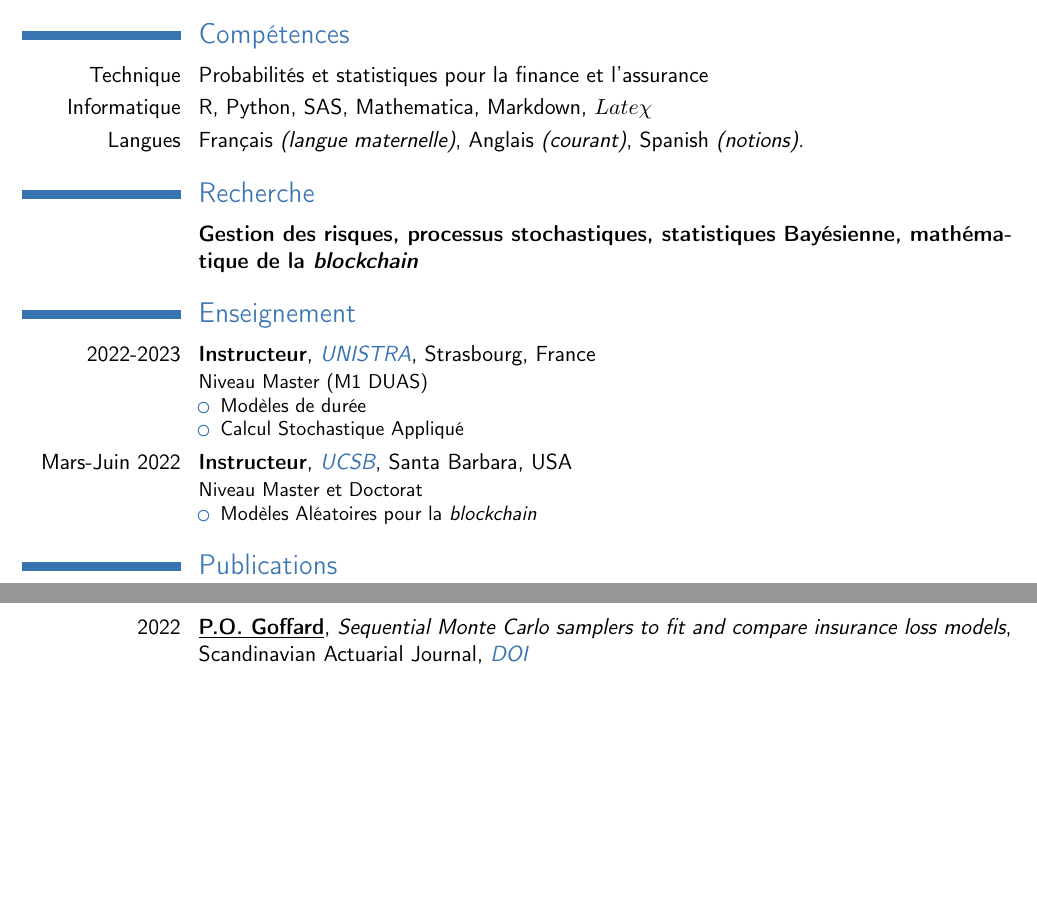
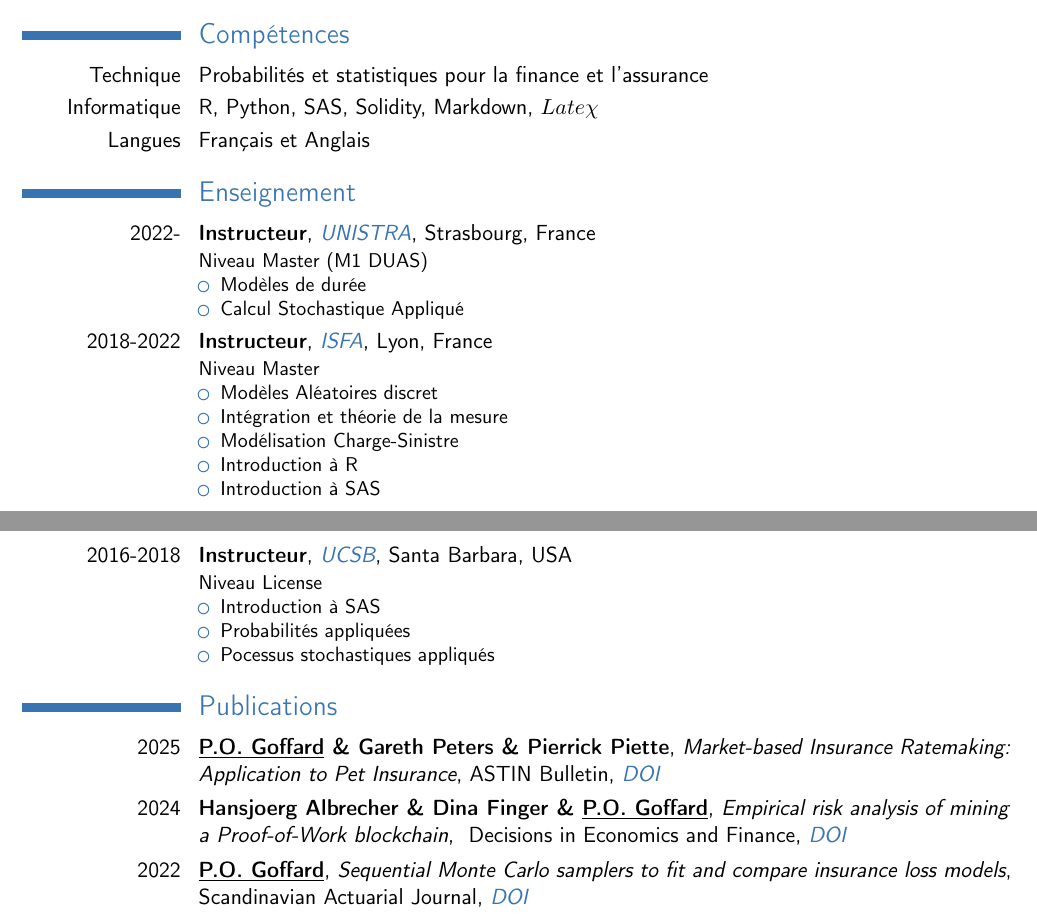
Before and after one commit to LaGauffre/LaGauffre.github.io, a LaTeX CV (resume/resume_French.tex): two parts of pages 1 and 2 of 2, joined at a grey line, cut so that both start at the same text, the shorter picture padded with empty space. Compiled offline with pdfLaTeX.

```diff
--- a/resume/resume_French.tex
+++ b/resume/resume_French.tex
@@ -33,7 +33,7 @@
 \homepage{pierre-olivier.goffard.me}
 %\phone{+33 674 293 348}
 \photo[46pt][0pt]{PhotoIdentite2}
-\extrainfo{Français, 35 ans}
+\extrainfo{Français, 37 ans}
 %\extrainfo{\raisebox{-1mm}{\includegraphics[height=11pt]{octocatvector.eps}}
 %    \href{https://github.com/LaGauffre}{github.com/LaGauffre}}
 
@@ -91,15 +91,15 @@
 \section{Compétences}
 \cvline{Technique}{Probabilités et statistiques pour la finance et l'assurance
 }
-\cvline{Informatique}{R, Python, SAS, Mathematica, Markdown, $Late\chi$
+\cvline{Informatique}{R, Python, SAS, Solidity, Markdown, $Late\chi$
 }
-\cvline{Langues}{Français \emph{(langue maternelle)}, Anglais \emph{(courant)}, Spanish \emph{(notions).}}
-\section{Recherche}
-\cventry{}{Gestion des risques, processus stochastiques, statistiques Bayésienne, mathématique de la \textit{blockchain}}{}{}{}{}
+\cvline{Langues}{Français et Anglais}
+% \section{Recherche}
+% \cventry{}{Gestion des risques, processus stochastiques, statistiques Bayésienne, mathématique de la \textit{blockchain}}{}{}{}{}
 %\cventry{}{Numerical inversion of Laplace transform}{I work out a numerical method to recover probability density function from the knowledge of their Laplace transform. The desired PDF takes the form of a polynomial expansion. The method extends naturally within a multi-dimensional context and the approximation formula can turn into a nonparametric statistical estimator of the PDF when data are available }{}{}{}
 %\cventry{}{Ruin theory}{In ruin theory, we model the financial reserves of a non life insurance company using stocastic processes. We aim at computing the probability that the financial reserves falls below $0$. This quantity, aka probability of ruin, is tricky to capture and motivates the use of numerical methods such as those involving Laplace transform inversion}{}{}{}
 \section{Enseignement}
-\cventry{2022-2023}{Instructeur}{\href{https://www.unistra.fr/}{\pl{UNISTRA}}}{Strasbourg}{France}{
+\cventry{2022-}{Instructeur}{\href{https://www.unistra.fr/}{\pl{UNISTRA}}}{Strasbourg}{France}{
 Niveau Master (M1 DUAS)
 \begin{itemize}
 \item Modèles de durée
@@ -107,12 +107,32 @@
 % \item Séminaire d'évaluation des stages
 \end{itemize}
 }
-\cventry{Mars-Juin 2022}{Instructeur}{\href{http://www.ucsb.edu/}{\pl{UCSB}}}{Santa Barbara}{USA}{
-Niveau Master et Doctorat
+% \cventry{Mars-Juin 2022}{Instructeur}{\href{http://www.ucsb.edu/}{\pl{UCSB}}}{Santa Barbara}{USA}{
+% Niveau Master et Doctorat
+% \begin{itemize}
+% \item Modèles Aléatoires pour la \textit{blockchain}
+% \end{itemize}
+% }
+\cventry{2018-2022}{Instructeur}{\href{http://www.ucsb.edu/}{\pl{ISFA}}}{Lyon}{France}{
+Niveau Master
 \begin{itemize}
-\item Modèles Aléatoires pour la \textit{blockchain}
+\item Modèles Aléatoires discret
+\item Intégration et théorie de la mesure
+\item Modélisation Charge-Sinistre
+\item Introduction à R
+\item Introduction à SAS
 \end{itemize}
 }
+\cventry{2016-2018}{Instructeur}{\href{http://www.ucsb.edu/}{\pl{UCSB}}}{Santa Barbara}{USA}{
+Niveau License
+\begin{itemize}
+\item Introduction à SAS
+\item Probabilités appliquées
+\item Pocessus stochastiques appliqués
+\end{itemize}
+}
+
+
 % \cventry{2018-2022}{Instructeur}{\href{https://isfa.univ-lyon1.fr/} {\pl{ISFA}}}{Lyon}{France}{
 % Niveau Licence et Master
 % \begin{itemize}
@@ -135,6 +155,8 @@
 % }
 
 \section{Publications}
+\cventry{2025}{\underline{P.O. Goffard} \& Gareth Peters \& Pierrick Piette}{Market-based Insurance Ratemaking: Application to Pet Insurance}{ASTIN Bulletin}{\href{(https://doi.org/10.1017/asb.2025.12}{\pl{DOI}}}{}
+\cventry{2024}{Hansjoerg Albrecher \& Dina Finger \& \underline{P.O. Goffard}}{Empirical risk analysis of mining a Proof-of-Work blockchain}{ Decisions in Economics and Finance}{\href{https://link.springer.com/article/10.1007/s10203-024-00458-w}{\pl{DOI}}}{}
 \cventry{2022}{\underline{P.O. Goffard}}{Sequential Monte Carlo samplers to fit and compare insurance loss models}{Scandinavian Actuarial Journal}{\href{https://doi.org/10.1080/03461238.2022.2145577}{\pl{DOI}}}{}
 \cventry{2022}{\underline{P.O. Goffard} \& S. Rao Jammalamdaka \& S. Meintanis}{Goodness-of-Fit Procedures for Compound Distributions with an Application to Insurance}{Journal of Statistical Theory and Practice}{\href{https://link.springer.com/article/10.1007/s42519-022-00276-6}{\pl{DOI}}}{}
 \cventry{2022}{K. Barigou \& \underline{P.O. Goffard} \& S. Loisel \& Y. Salhi}{Bayesian model averaging for mortality forecasting using leave-future-out validation}{International Journal of Forecasting}{\href{https://www.sciencedirect.com/science/article/pii/S0169207022000243?casa_token=yfkpF_dN-gAAAAAA:POwo1nPvefSaiZyGsDUYpuve2xnjFjM38sXUWLFVar5cKmiSkSCBw5mrvNbQlKX7G9q6OLa7H6M}{\pl{DOI}}}{}
```
Also changed, not shown: Publications.md (+0 -2 lines), resume/resume_French.pdf, 2 other files.
